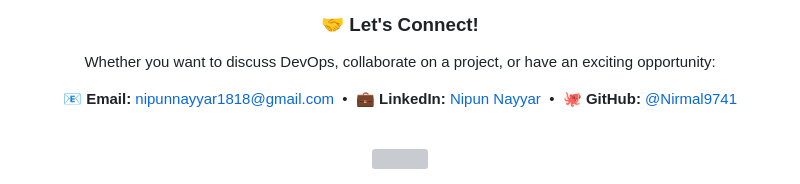
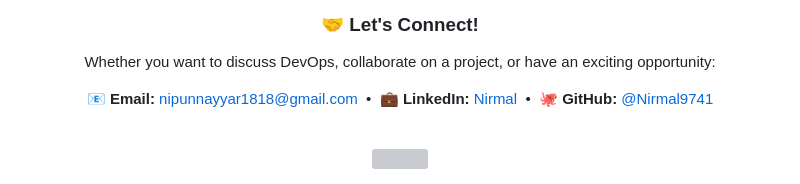
Before and after one commit to Nirmal9741/Nirmal9741, a Markdown page: README.md, the part around one of its changes. Drawn GitHub-style; grey boxes are pictures that could not be loaded.

Commit message:
feat: Update LinkedIn profile URL to nirmal-74b567411

```diff
--- a/README.md
+++ b/README.md
@@ -129,7 +129,7 @@ motto: "Learn by building, master by automating!"
 ### 🤝 Let's Connect!
 Whether you want to discuss DevOps, collaborate on a project, or have an exciting opportunity:
 
-📧 **Email:** [nipunnayyar1818@gmail.com](mailto:nipunnayyar1818@gmail.com) &nbsp;•&nbsp; 💼 **LinkedIn:** [Nipun Nayyar](https://www.linkedin.com/in/nipunnayyar) &nbsp;•&nbsp; 🐙 **GitHub:** [@Nirmal9741](https://github.com/Nirmal9741)
+📧 **Email:** [nipunnayyar1818@gmail.com](mailto:nipunnayyar1818@gmail.com) &nbsp;•&nbsp; 💼 **LinkedIn:** [Nirmal](https://www.linkedin.com/in/nirmal-74b567411) &nbsp;•&nbsp; 🐙 **GitHub:** [@Nirmal9741](https://github.com/Nirmal9741)
 
 <br/>
 
```
Also changed, not shown: other parts of README.md (+2 -2 lines).
